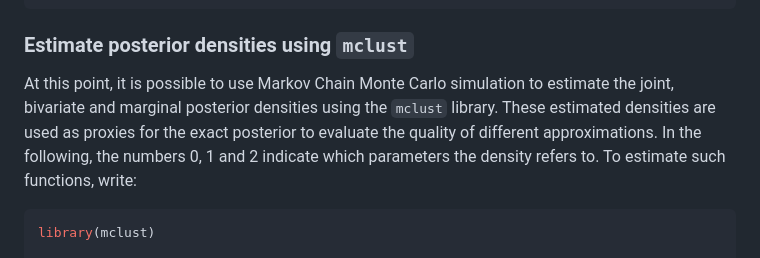
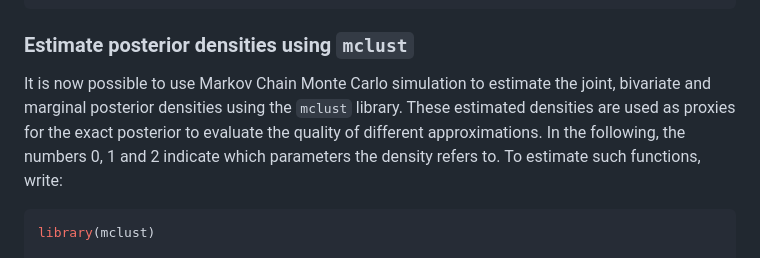
Before and after one commit to Francesco16p/SMA, a Markdown page: CushingLogistic.md, the part around the change. GitHub-like rendering.

````diff
--- a/CushingLogistic.md
+++ b/CushingLogistic.md
@@ -97,7 +97,7 @@ save(MCMC_logistic, file = "MCMC_logistic.RData")
 
 ### Estimate posterior densities using `mclust`
 
-At this point, it is possible to use Markov Chain Monte Carlo simulation to estimate the joint, bivariate and marginal posterior densities using the `mclust` library. These estimated densities are used as proxies for the exact posterior to evaluate the quality of different approximations. In the following, the numbers 0, 1 and 2 indicate which parameters the density refers to. To estimate such functions, write:
+It is now possible to use Markov Chain Monte Carlo simulation to estimate the joint, bivariate and marginal posterior densities using the `mclust` library. These estimated densities are used as proxies for the exact posterior to evaluate the quality of different approximations. In the following, the numbers 0, 1 and 2 indicate which parameters the density refers to. To estimate such functions, write:
 
 ```r
 library(mclust)
````
